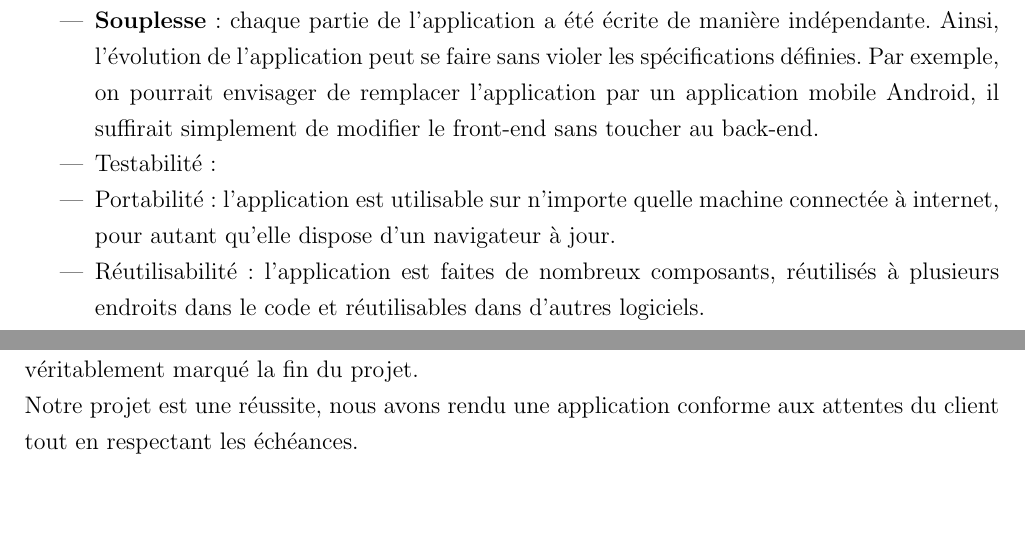
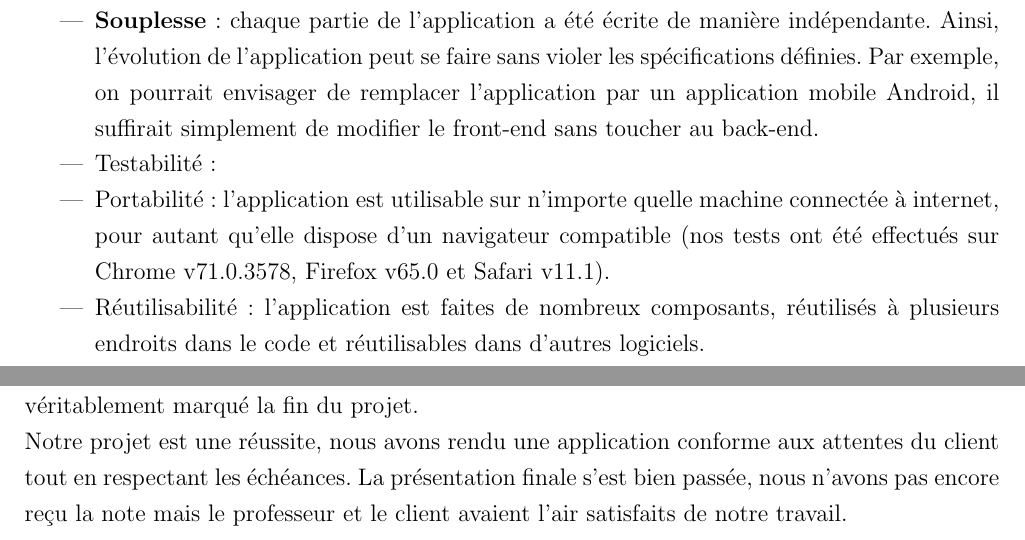
Before and after one commit to kadegnon/Gestion_Projet, a LaTeX document (gestion_projet.tex): two parts of pages 9 and 18 of 18, joined at a grey line, cut so that both start at the same text, the shorter picture padded with empty space. Compiled offline with pdfLaTeX.

Commit message:
Add conclusion

```diff
--- a/gestion_projet.tex
+++ b/gestion_projet.tex
@@ -30,8 +30,8 @@
 
 
 %%%%%%%%%%%%%%%%%%%%%%%%%%%%%%%%%%%%%%%%%%%%%%%%%%%%%%%%%%%%%%%%%%%%%%%%%%%%%%%%%%%%%%%
-\title{RAPPORT - Gestion de projet informatique}
-\author{Groupe 01}
+\title{RAPPORT - Gestion de Projet Informatique}
+\author{David Adegnon, Guillaume Maître, Christelle Trinon, Ludovic Wasterlain\\Groupe 1}
 %%%%%%%%%%%%%%%%%%%%%%%%%%%%%%%%%%%%%%%%%%%%%%%%%%%%%%%%%%%%%%%%%%%%%%%%%%%%%%%%%%%%%%%
 
 
@@ -162,7 +162,7 @@
             \item \textbf{Maintenabilité}: le code produit respecte plusieurs principes appris en cours d'ingénierie d'architecture logicielle (IALTEM).
             \item \textbf{Souplesse}: chaque partie de l'application a été écrite de manière indépendante. Ainsi, l'évolution de l'application peut se faire sans violer les spécifications définies. Par exemple, on pourrait envisager de remplacer l'application par un application mobile Android, il suffirait simplement de modifier le front-end sans toucher au back-end.
             \item Testabilité:
-            \item Portabilité: l'application est utilisable sur n'importe quelle machine connectée à internet, pour autant qu'elle dispose d'un navigateur à jour.
+            \item Portabilité: l'application est utilisable sur n'importe quelle machine connectée à internet, pour autant qu'elle dispose d'un navigateur compatible (nos tests ont été effectués sur Chrome v71.0.3578, Firefox v65.0 et Safari v11.1).
             \item Réutilisabilité: l'application est faites de nombreux composants, réutilisés à plusieurs endroits dans le code et réutilisables dans d'autres logiciels.
         \end{itemize}
 
@@ -331,6 +331,6 @@
 %%%%%%%%%%%%%%%%%%%%%%%%%%%%%%%%%%%%%%%%%%%%%%%%%%%%%%%%%%%%%%%%%%%%%
     \section{Clôture du projet}
         \noindent Quand le projet a été fini et envoyé, nous nous sommes félicités et avons pris un petit peu de repos avant de nous lancer dans la préparation de la présentation orale. Après celle-ci, nous nous sommes à nouveau félicités puis nous avons rangé notre local et rendu les clés, ce qui a véritablement marqué la fin du projet.\\
-        Notre projet est une réussite, nous avons rendu une application conforme aux attentes du client tout en respectant les échéances.
+        Notre projet est une réussite, nous avons rendu une application conforme aux attentes du client tout en respectant les échéances. La présentation finale s'est bien passée, nous n'avons pas encore reçu la note mais le professeur et le client avaient l'air satisfaits de notre travail.\\
 
 \end{document}
```
Also changed, not shown: gestion_projet.tex (2 more changed lines).
